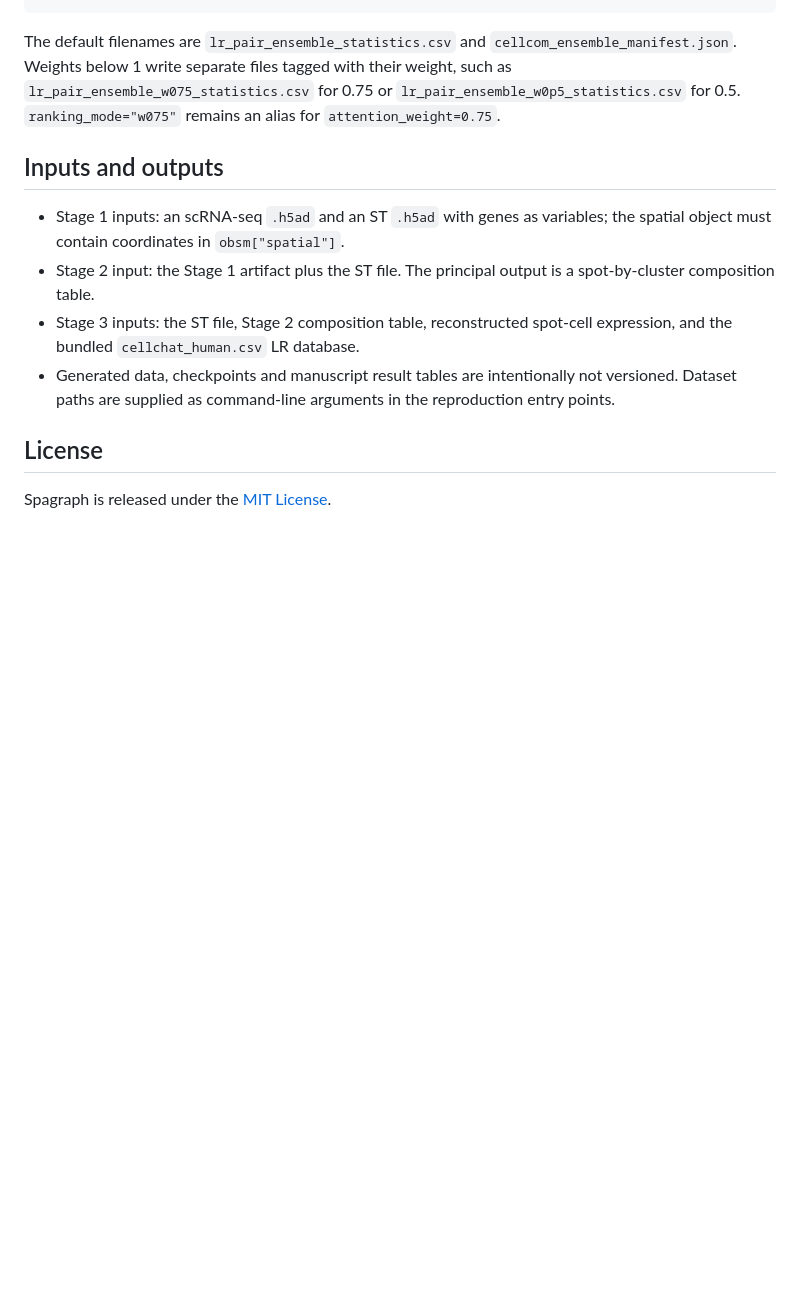
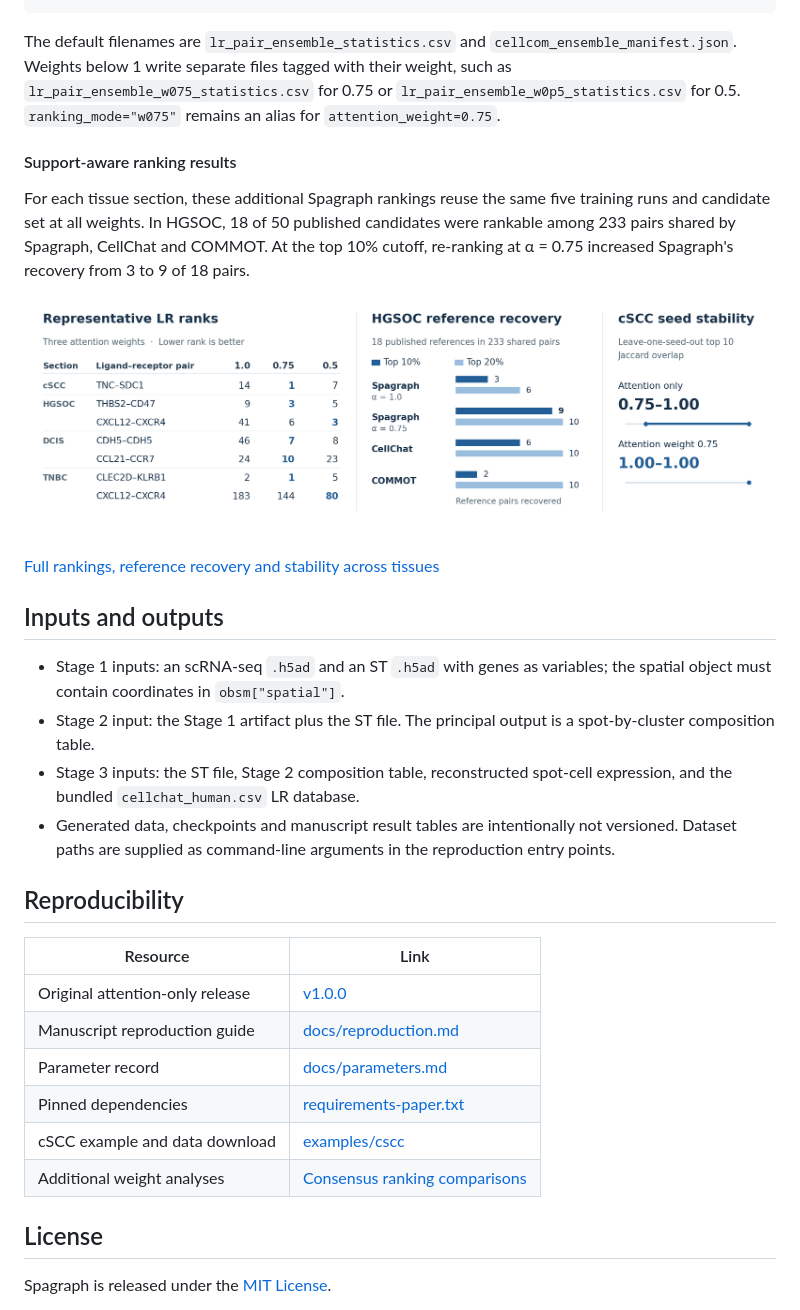
Before and after one commit to KuangQuanS/Spagraph, a Markdown page: README.md, the part around one of its changes. Drawn GitHub-style; pictures changed too: docs/assets/support-aware-ranking-results.png (added); blank space fills up the shorter version.

Commit message:
Show benchmark and support-aware ranking results in README

```diff
--- a/README.md
+++ b/README.md
@@ -174,6 +196,18 @@ tagged with their weight, such as `lr_pair_ensemble_w075_statistics.csv`
 for 0.75 or `lr_pair_ensemble_w0p5_statistics.csv` for 0.5.
 `ranking_mode="w075"` remains an alias for `attention_weight=0.75`.
 
+#### Support-aware ranking results
+
+For each tissue section, these additional Spagraph rankings reuse the same
+five training runs and candidate set at all weights. In HGSOC, 18 of 50
+published candidates were rankable among 233 pairs shared by Spagraph,
+CellChat and COMMOT. At the top 10% cutoff,
+re-ranking at α = 0.75 increased Spagraph's recovery from 3 to 9 of 18 pairs.
+
+![Representative LR ranks at weights 1.0, 0.75 and 0.5, HGSOC reference recovery at top 10% and top 20%, and cSCC leave-one-seed-out Top 10 Jaccard overlap.](docs/assets/support-aware-ranking-results.png)
+
+[Full rankings, reference recovery and stability across tissues](docs/reproduction.md#configurable-lr-consensus-ranking)
+
 ## Inputs and outputs
 
 - Stage 1 inputs: an scRNA-seq `.h5ad` and an ST `.h5ad` with genes as
@@ -186,6 +220,17 @@ for 0.75 or `lr_pair_ensemble_w0p5_statistics.csv` for 0.5.
   not versioned. Dataset paths are supplied as command-line arguments in the
   reproduction entry points.
 
+## Reproducibility
+
+| Resource | Link |
+|---|---|
+| Original attention-only release | [v1.0.0](https://github.com/KuangQuanS/Spagraph/tree/v1.0.0) |
+| Manuscript reproduction guide | [docs/reproduction.md](docs/reproduction.md) |
+| Parameter record | [docs/parameters.md](docs/parameters.md) |
+| Pinned dependencies | [requirements-paper.txt](requirements-paper.txt) |
+| cSCC example and data download | [examples/cscc](examples/cscc/) |
+| Additional weight analyses | [Consensus ranking comparisons](docs/reproduction.md#configurable-lr-consensus-ranking) |
+
 ## License
 
 Spagraph is released under the [MIT License](LICENSE).
```
Also changed, not shown: other parts of README.md (+22 -0 lines), docs/assets/deconvolution-benchmark-fig2ab.png (added).
